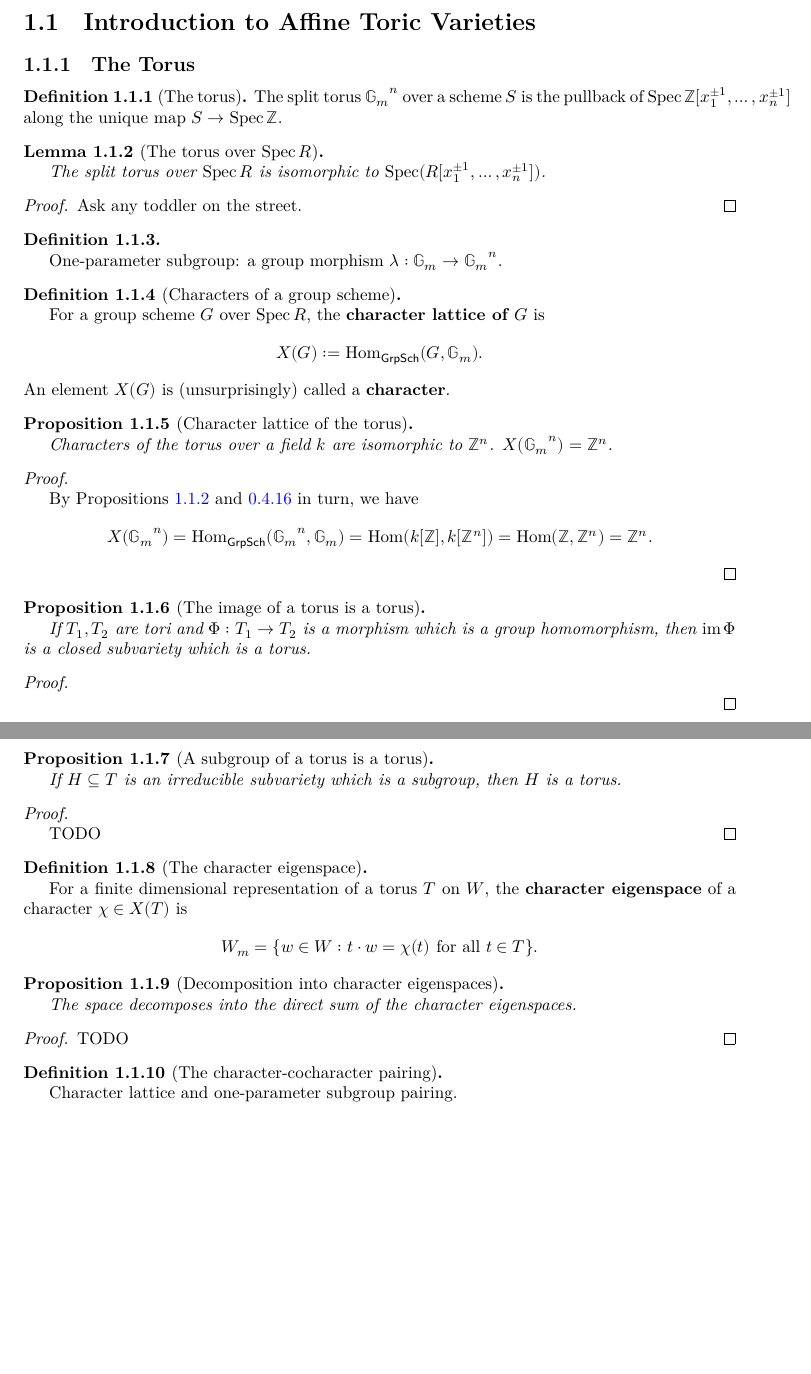
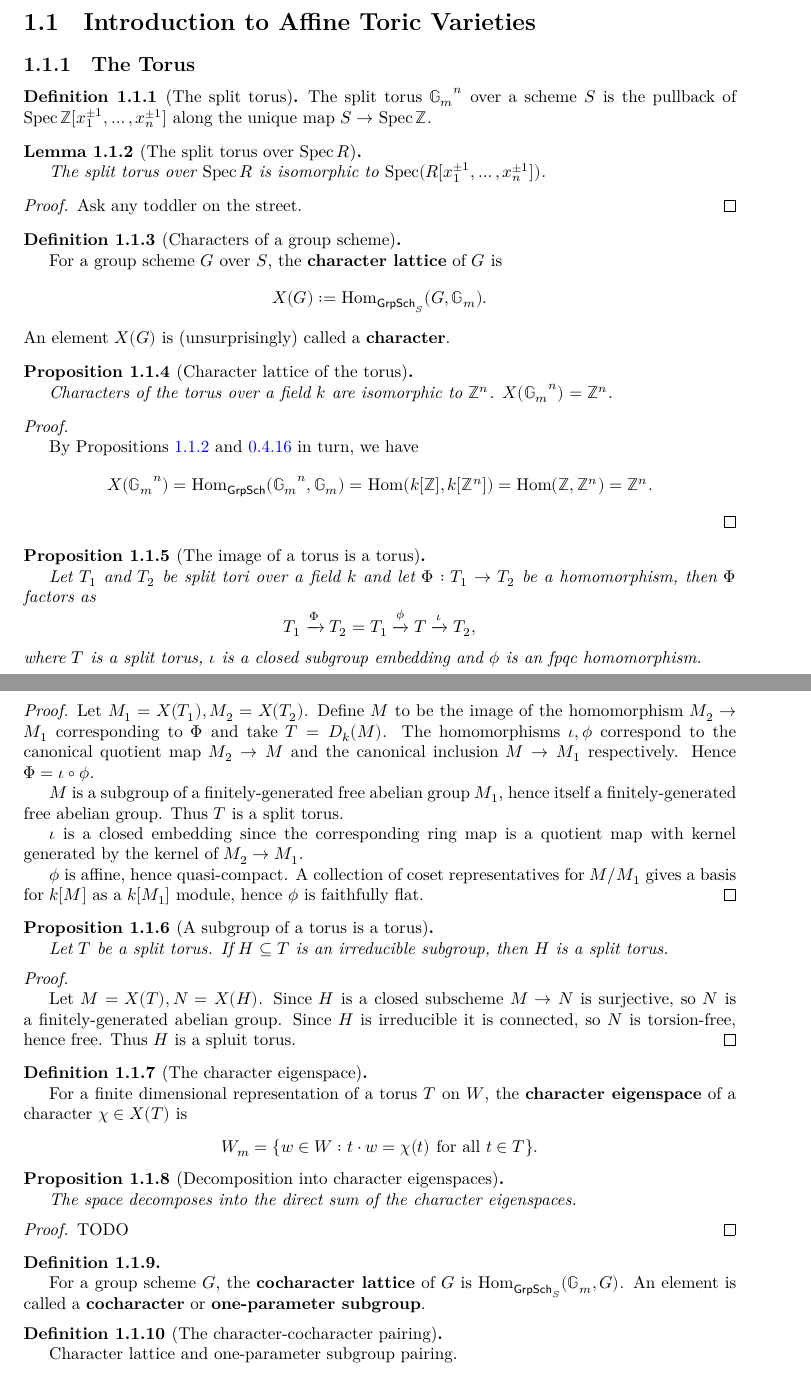
Before and after one commit to YaelDillies/Toric, a LaTeX document (blueprint/src/print.tex, which reads blueprint/src/chapters/01-1-introduction-affine-toric-varieties.tex): two parts of pages 8 and 9 of 16 before the commit and two parts of pages 8 and 9 of 17 after it, joined at a grey line, cut so that both start at the same text, the shorter picture padded with empty space. Compiled offline with XeLaTeX.

Commit message:
blueprint update

```diff
--- a/blueprint/src/chapters/01-1-introduction-affine-toric-varieties.tex
+++ b/blueprint/src/chapters/01-1-introduction-affine-toric-varieties.tex
@@ -4,16 +4,17 @@
 \subsection{The Torus}
 
 
-\begin{definition}[The torus]
+\begin{definition}[The split torus]
   \label{1-1-torus}
   \lean{AlgebraicGeometry.Scheme.SplitTorus, AlgebraicGeometry.Scheme.SplitTorus.instCanonicallyOver}
   \leanok
 
-  The split torus $\Gm^n$ over a scheme $S$ is the pullback of $\Spec \Z[x_1^{\pm 1}, \dotsc, x_n^{\pm 1}]$ along the unique map $S \to \Spec \Z$.
+  The split torus $\Gm^n$ over a scheme $S$ is the pullback of
+  $\Spec \Z[x_1^{\pm 1}, \dotsc, x_n^{\pm 1}]$ along the unique map $S \to \Spec \Z$.
 \end{definition}
 
 
-\begin{lemma}[The torus over $\Spec R$]
+\begin{lemma}[The split torus over $\Spec R$]
   \label{1-1-torus-spec}
   \uses{1-1-torus}
   \lean{AlgebraicGeometry.Scheme.splitTorusIsoSpec, AlgebraicGeometry.Scheme.splitTorusIsoSpecOver}
@@ -29,29 +30,18 @@
 \end{proof}
 
 
-\begin{definition}
-  \label{1-1-cochar}
-  \uses{1-1-torus}
-  \lean{AlgebraicGeometry.Scheme.Over.cochar}
-  \leanok
-
-  One-parameter subgroup: a group morphism $\lambda : \Gm \to \Gm^n$.
-\end{definition}
-
-
 \begin{definition}[Characters of a group scheme]
   \label{1-1-char}
   \uses{1-1-torus}
   \lean{AlgebraicGeometry.Scheme.Over.char}
   \leanok
 
-  For a group scheme $G$ over $\Spec R$, the {\bf character lattice of $G$} is
+  For a group scheme $G$ over $S$, the {\bf character lattice} of $G$ is
   \[
-    X(G) := \Hom_{\mathsf{GrpSch}}(G, \Gm).
+    X(G) := \Hom_{\mathsf{GrpSch}_S}(G, \Gm).
   \]
   An element $X(G)$ is (unsurprisingly) called a {\bf character}.
 \end{definition}
-
 
 \begin{proposition}[Character lattice of the torus]
   \label{1-1-char-torus}
@@ -78,13 +68,29 @@
   % \lean{}
   % \leanok
 
-  If $T_1, T_2$ are tori and $\Phi : T_1 \to T_2$ is a morphism which is a group homomorphism, then $\im \Phi$ is a closed subvariety which is a torus.
+  Let $T_1$ and $T_2$ be split tori over a field $k$ and let $\Phi: T_1 \to T_2$ be a homomorphism,
+  then $\Phi$ factors as
+  \[
+    T_1 \xrightarrow{\Phi} T_2 = T_1 \xrightarrow{\phi} T \xrightarrow{\iota} T_2,
+  \]
+  where $T$ is a split torus, $\iota$ is a closed subgroup embedding and $\phi$ is an fpqc homomorphism.
 \end{proposition}
 \begin{proof}
   \uses{0-full-faithful-spec-grp-alg, 1-1-torus-spec}
   % \leanok
+  Let $M_1=X(T_1), M_2=X(T_2)$. Define $M$ to be the image of the homomorphism $M_2 \to M_1$
+  corresponding to $\Phi$ and take $T = D_k(M)$. The homomorphisms $\iota,\phi$ correspond to the
+  canonical quotient map $M_2 \to M$ and the canonical inclusion $M \to M_1$ respectively.
+  Hence $\Phi = \iota\circ\phi$.
 
+  $M$ is a subgroup of a finitely-generated free abelian group $M_1$,
+  hence itself a finitely-generated free abelian group. Thus $T$ is a split torus.
 
+  $\iota$ is a closed embedding since the corresponding ring map is a quotient map with kernel
+  generated by the kernel of $M_2 \to M_1$.
+
+  $\phi$ is affine, hence quasi-compact. A collection of coset representatives for $M /M_1$
+  gives a basis for $k[M]$ as a $k[M_1]$ module, hence $\phi$ is faithfully flat.
 \end{proof}
 
 
@@ -94,13 +100,16 @@
   % \lean{}
   % \leanok
 
-  If $H \subseteq T$ is an irreducible subvariety which is a subgroup, then $H$ is a torus.
+  Let $T$ be a split torus.
+  If $H \subseteq T$ is an irreducible subgroup, then $H$ is a split torus.
 \end{proposition}
 \begin{proof}
   \uses{0-full-faithful-spec-grp-alg, 1-1-torus-spec}
   % \leanok
 
-  TODO
+  Let $M = X(T), N=X(H)$. Since $H$ is a closed subscheme $M \to N$ is surjective,
+  so $N$ is a finitely-generated abelian group. Since $H$ is irreducible it is connected,
+  so $N$ is torsion-free, hence free. Thus $H$ is a spluit torus.
 \end{proof}
 
 
@@ -130,6 +139,15 @@
   TODO
 \end{proof}
 
+\begin{definition}
+  \label{1-1-cochar}
+  \uses{1-1-torus}
+  \lean{AlgebraicGeometry.Scheme.Over.cochar}
+  \leanok
+
+  For a group scheme $G$, the {\bf cocharacter lattice} of $G$ is $\Hom_{\mathsf{GrpSch}_S}(\Gm, G)$.
+  An element is called a {\bf cocharacter} or {\bf one-parameter subgroup}.
+\end{definition}
 
 \begin{definition}[The character-cocharacter pairing]
   \label{1-1-char-cochar-pairing}
```
Also changed, not shown: 1 other file.
